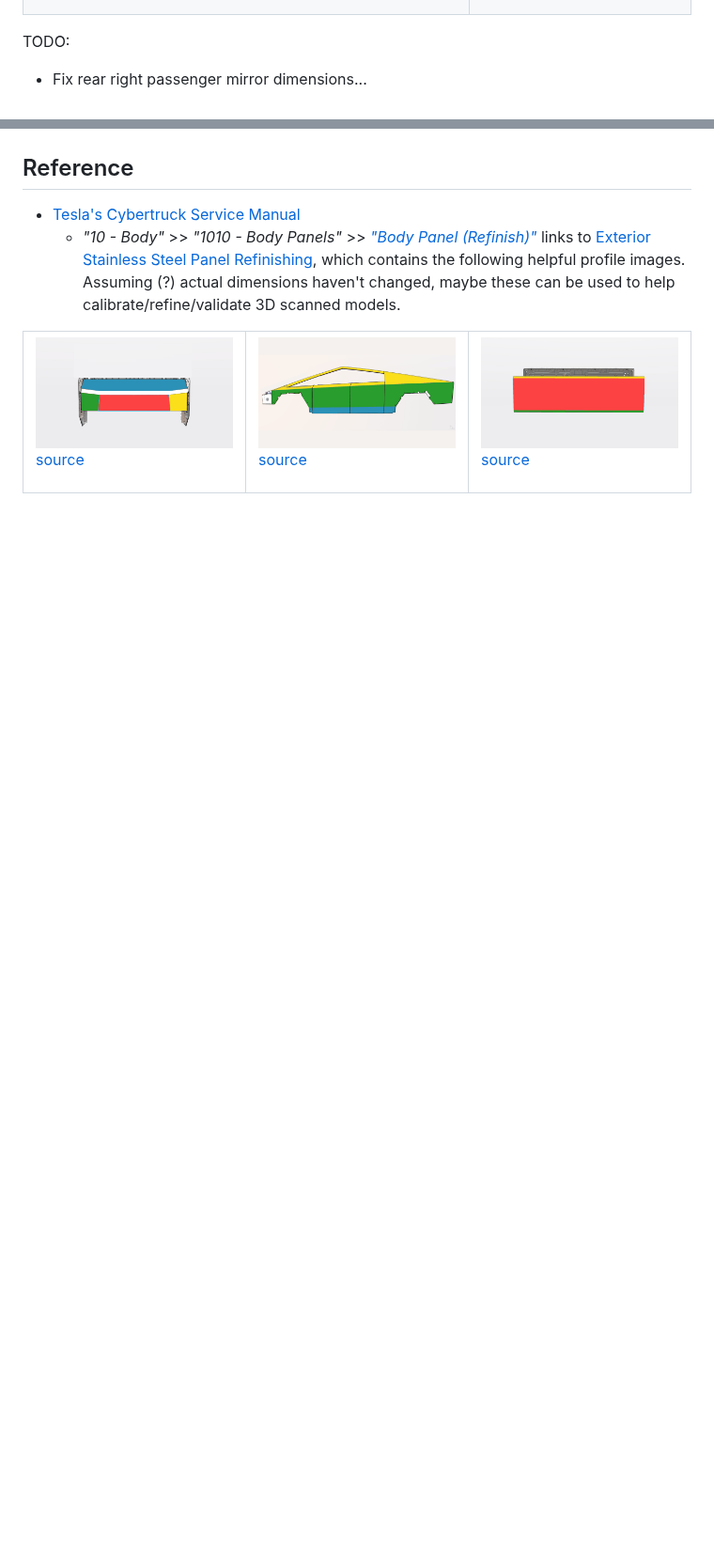
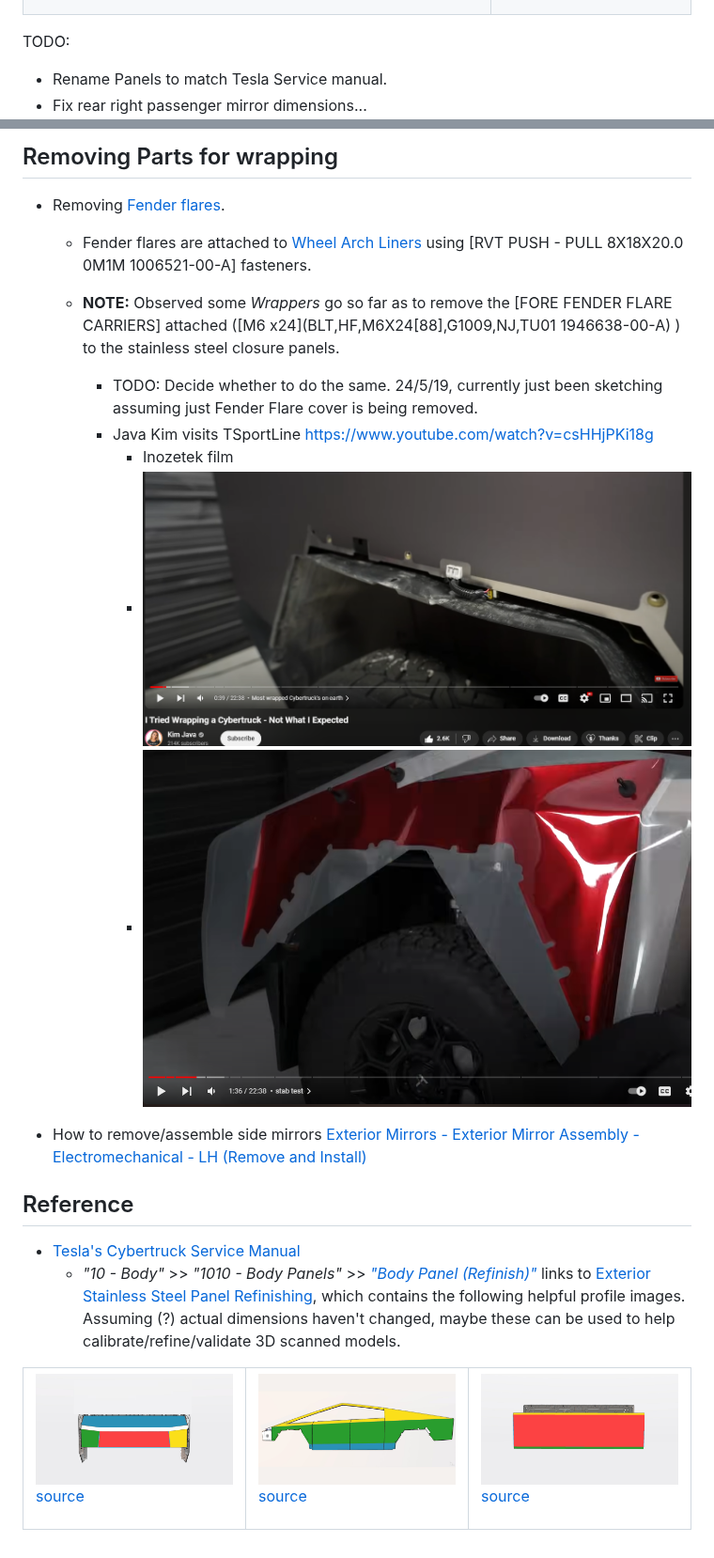
Before and after one commit to aaronse/cybertruck, a Markdown page: README.md, 2 parts joined by grey strips. Shown at 94% size. GitHub-like rendering; pictures changed too: image-1.png (added), image-2.png (added); blank space fills up the shorter version.

```diff
--- a/README.md
+++ b/README.md
@@ -135,7 +161,7 @@ Couldn't find dimensions on the interwebs that were priced at a point I was will
 
 
 TODO:
-
+- Rename Panels to match Tesla Service manual.
 - Fix rear right passenger mirror dimensions...
 ![alt text](image.png)
 
@@ -143,8 +189,28 @@ TODO:
+## Removing Parts for wrapping
+
+- Removing [Fender flares](https://epc.tesla.com/en-US/catalogs/b685e77a-0f90-4a81-a1a5-3f3417542754/categories/18ebc72e-92dc-4af3-b468-88274cf3961f/subcategories/302683a0-1065-4f6a-9e78-fc3ac973e2b6/systemGroups/e3a06599-e46f-41af-8017-109d6cac00aa
+).
+  - Fender flares are attached to [Wheel Arch Liners](https://epc.tesla.com/en-US/catalogs/b685e77a-0f90-4a81-a1a5-3f3417542754/categories/18ebc72e-92dc-4af3-b468-88274cf3961f/subcategories/549d6bb6-abca-41d7-afb6-c9668575b643/systemGroups/d19152cf-2ee7-480e-9334-d301ba86a7f2) using [RVT PUSH - PULL 8X18X20.0 0M1M 1006521-00-A] fasteners.
+
+  - **NOTE:**  Observed some _Wrappers_ go so far as to remove the [FORE FENDER FLARE CARRIERS] attached ([M6 x24](BLT,HF,M6X24[88],G1009,NJ,TU01
+1946638-00-A) ) to the stainless steel closure panels.
+    - TODO:  Decide whether to do the same.  24/5/19, currently just been sketching assuming just Fender Flare cover is being removed.
+    - Java Kim visits TSportLine https://www.youtube.com/watch?v=csHHjPKi18g
+      - Inozetek film
+      - ![alt text](image-1.png)
+      - ![alt text](image-2.png)
+
+
+
+
+- How to remove/assemble side mirrors [Exterior Mirrors - Exterior Mirror Assembly - Electromechanical - LH (Remove and Install)](https://service.tesla.com/docs/Cybertruck/ServiceManual/en-us/GUID-E5FC5791-2CCB-49E2-A210-2300460B0063.html)
 
 ## Reference
 
 - [Tesla's Cybertruck Service Manual](https://service.tesla.com/docs/Cybertruck/ServiceManual/en-us/index.html)
   - _"10 - Body"_ >> _"1010 - Body Panels"_ >> [_"Body Panel (Refinish)"_](https://service.tesla.com/docs/Cybertruck/ServiceManual/en-us/GUID-D33D78C9-9BCD-46CB-885C-52B4F482852C.html) links to [Exterior Stainless Steel Panel Refinishing](https://service.tesla.com/docs/Cybertruck/ServiceManual/en-us/GUID-D33D78C9-9BCD-46CB-885C-52B4F482852C.html), which contains the following helpful profile images.  Assuming (?) actual dimensions haven't changed, maybe these can be used to help calibrate/refine/validate 3D scanned models.
+
+
 
 <table><tr>
 <td>
```
Also changed, not shown: other parts of README.md (+47 -1 lines), img/panel-right-bed-side-outer.png (added), img/panel-right-roof-rail-trim.png (added), 2 other files.
